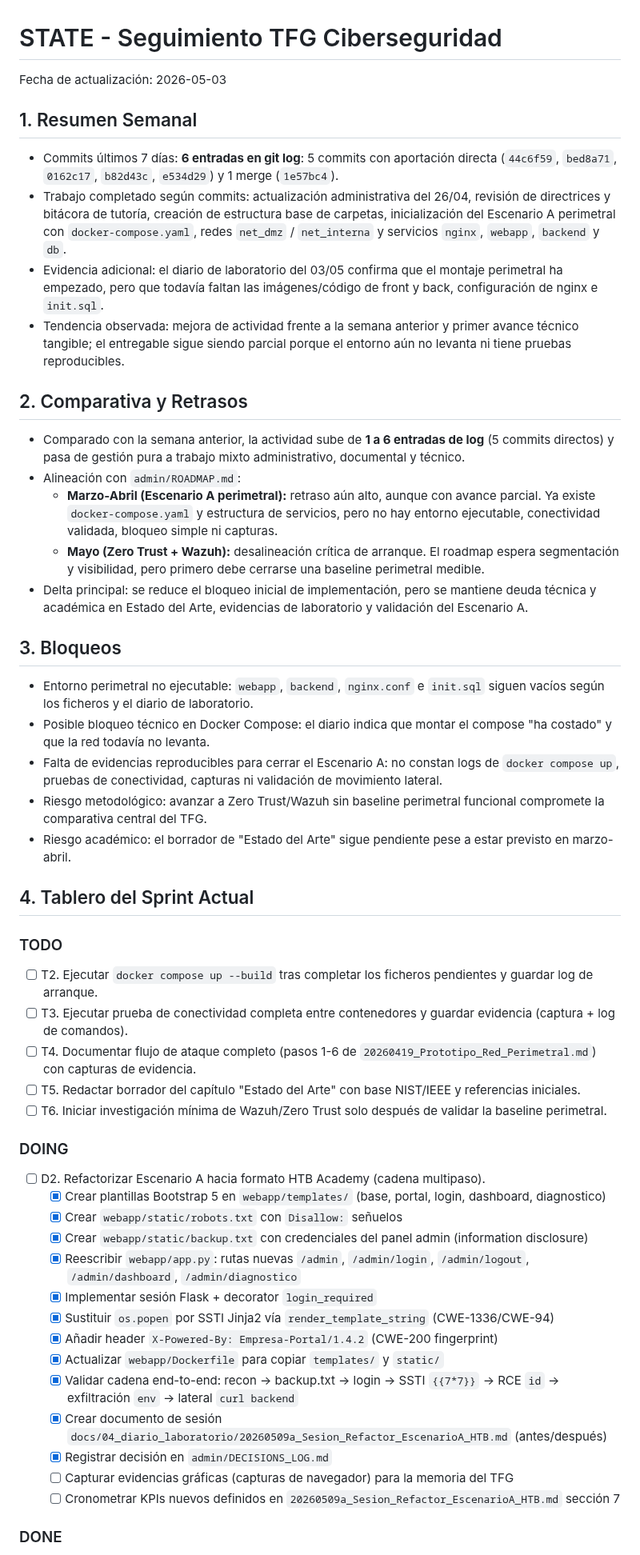
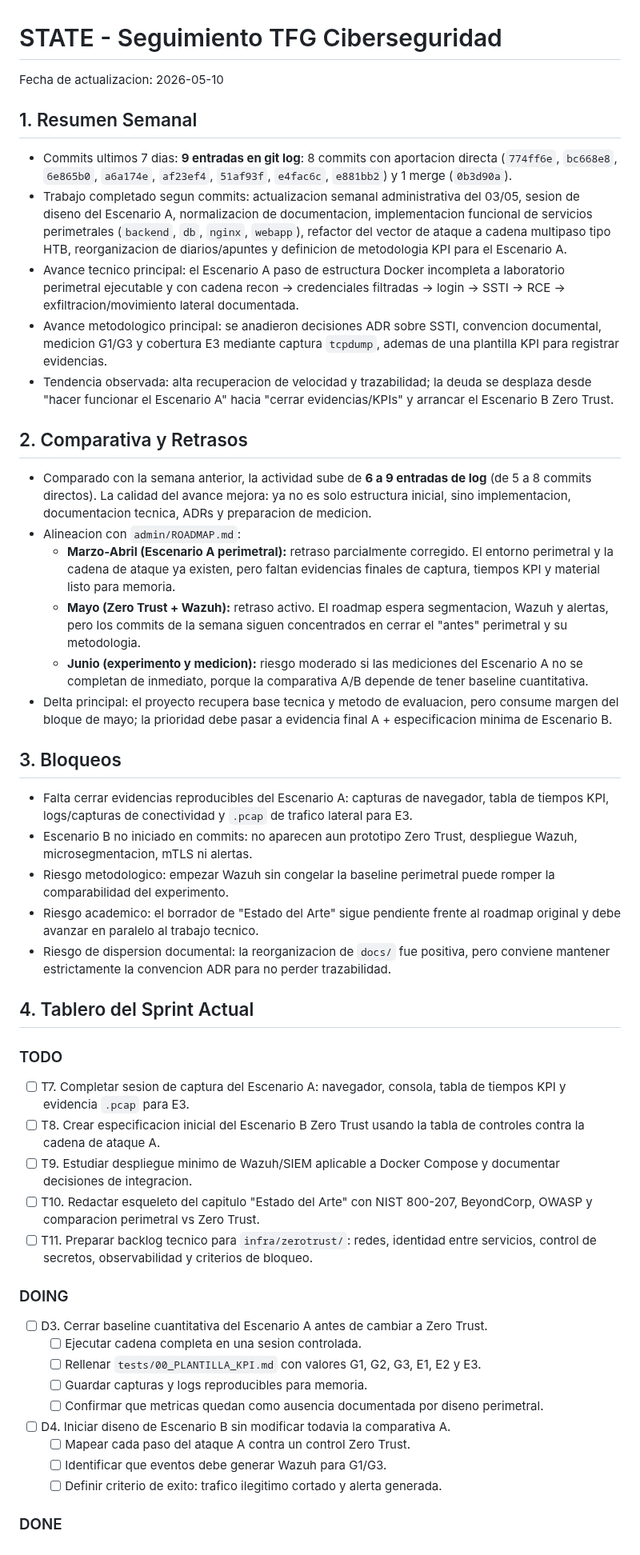
Before and after one commit to Coryy82/TFG-ZeroTrust, a Markdown page: admin/STATE.md, the part around one of its changes. Shown at 80% size. Drawn GitHub-style.

Commit message:
chore(admin): update weekly project status
Co-authored-by: Coryy82 <Coryy82@users.noreply.github.com>

```diff
--- a/admin/STATE.md
+++ b/admin/STATE.md
@@ -1,49 +1,46 @@
 # STATE - Seguimiento TFG Ciberseguridad
 
-Fecha de actualización: 2026-05-03
+Fecha de actualizacion: 2026-05-10
 
 ## 1. Resumen Semanal
-- Commits últimos 7 días: **6 entradas en git log**: 5 commits con aportación directa (`44c6f59`, `bed8a71`, `0162c17`, `b82d43c`, `e534d29`) y 1 merge (`1e57bc4`).
-- Trabajo completado según commits: actualización administrativa del 26/04, revisión de directrices y bitácora de tutoría, creación de estructura base de carpetas, inicialización del Escenario A perimetral con `docker-compose.yaml`, redes `net_dmz` / `net_interna` y servicios `nginx`, `webapp`, `backend` y `db`.
-- Evidencia adicional: el diario de laboratorio del 03/05 confirma que el montaje perimetral ha empezado, pero que todavía faltan las imágenes/código de front y back, configuración de nginx e `init.sql`.
-- Tendencia observada: mejora de actividad frente a la semana anterior y primer avance técnico tangible; el entregable sigue siendo parcial porque el entorno aún no levanta ni tiene pruebas reproducibles.
+- Commits ultimos 7 dias: **9 entradas en git log**: 8 commits con aportacion directa (`774ff6e`, `bc668e8`, `6e865b0`, `a6a174e`, `af23ef4`, `51af93f`, `e4fac6c`, `e881bb2`) y 1 merge (`0b3d90a`).
+- Trabajo completado segun commits: actualizacion semanal administrativa del 03/05, sesion de diseno del Escenario A, normalizacion de documentacion, implementacion funcional de servicios perimetrales (`backend`, `db`, `nginx`, `webapp`), refactor del vector de ataque a cadena multipaso tipo HTB, reorganizacion de diarios/apuntes y definicion de metodologia KPI para el Escenario A.
+- Avance tecnico principal: el Escenario A paso de estructura Docker incompleta a laboratorio perimetral ejecutable y con cadena recon -> credenciales filtradas -> login -> SSTI -> RCE -> exfiltracion/movimiento lateral documentada.
+- Avance metodologico principal: se anadieron decisiones ADR sobre SSTI, convencion documental, medicion G1/G3 y cobertura E3 mediante captura `tcpdump`, ademas de una plantilla KPI para registrar evidencias.
+- Tendencia observada: alta recuperacion de velocidad y trazabilidad; la deuda se desplaza desde "hacer funcionar el Escenario A" hacia "cerrar evidencias/KPIs" y arrancar el Escenario B Zero Trust.
 
 ## 2. Comparativa y Retrasos
-- Comparado con la semana anterior, la actividad sube de **1 a 6 entradas de log** (5 commits directos) y pasa de gestión pura a trabajo mixto administrativo, documental y técnico.
-- Alineación con `admin/ROADMAP.md`:
-  - **Marzo-Abril (Escenario A perimetral):** retraso aún alto, aunque con avance parcial. Ya existe `docker-compose.yaml` y estructura de servicios, pero no hay entorno ejecutable, conectividad validada, bloqueo simple ni capturas.
-  - **Mayo (Zero Trust + Wazuh):** desalineación crítica de arranque. El roadmap espera segmentación y visibilidad, pero primero debe cerrarse una baseline perimetral medible.
-- Delta principal: se reduce el bloqueo inicial de implementación, pero se mantiene deuda técnica y académica en Estado del Arte, evidencias de laboratorio y validación del Escenario A.
+- Comparado con la semana anterior, la actividad sube de **6 a 9 entradas de log** (de 5 a 8 commits directos). La calidad del avance mejora: ya no es solo estructura inicial, sino implementacion, documentacion tecnica, ADRs y preparacion de medicion.
+- Alineacion con `admin/ROADMAP.md`:
+  - **Marzo-Abril (Escenario A perimetral):** retraso parcialmente corregido. El entorno perimetral y la cadena de ataque ya existen, pero faltan evidencias finales de captura, tiempos KPI y material listo para memoria.
+  - **Mayo (Zero Trust + Wazuh):** retraso activo. El roadmap espera segmentacion, Wazuh y alertas, pero los commits de la semana siguen concentrados en cerrar el "antes" perimetral y su metodologia.
+  - **Junio (experimento y medicion):** riesgo moderado si las mediciones del Escenario A no se completan de inmediato, porque la comparativa A/B depende de tener baseline cuantitativa.
+- Delta principal: el proyecto recupera base tecnica y metodo de evaluacion, pero consume margen del bloque de mayo; la prioridad debe pasar a evidencia final A + especificacion minima de Escenario B.
 
 ## 3. Bloqueos
-- Entorno perimetral no ejecutable: `webapp`, `backend`, `nginx.conf` e `init.sql` siguen vacíos según los ficheros y el diario de laboratorio.
-- Posible bloqueo técnico en Docker Compose: el diario indica que montar el compose "ha costado" y que la red todavía no levanta.
-- Falta de evidencias reproducibles para cerrar el Escenario A: no constan logs de `docker compose up`, pruebas de conectividad, capturas ni validación de movimiento lateral.
-- Riesgo metodológico: avanzar a Zero Trust/Wazuh sin baseline perimetral funcional compromete la comparativa central del TFG.
-- Riesgo académico: el borrador de "Estado del Arte" sigue pendiente pese a estar previsto en marzo-abril.
+- Falta cerrar evidencias reproducibles del Escenario A: capturas de navegador, tabla de tiempos KPI, logs/capturas de conectividad y `.pcap` de trafico lateral para E3.
+- Escenario B no iniciado en commits: no aparecen aun prototipo Zero Trust, despliegue Wazuh, microsegmentacion, mTLS ni alertas.
+- Riesgo metodologico: empezar Wazuh sin congelar la baseline perimetral puede romper la comparabilidad del experimento.
+- Riesgo academico: el borrador de "Estado del Arte" sigue pendiente frente al roadmap original y debe avanzar en paralelo al trabajo tecnico.
+- Riesgo de dispersion documental: la reorganizacion de `docs/` fue positiva, pero conviene mantener estrictamente la convencion ADR para no perder trazabilidad.
 
 ## 4. Tablero del Sprint Actual
 ### TODO
-- [ ] T2. Ejecutar `docker compose up --build` tras completar los ficheros pendientes y guardar log de arranque.
-- [ ] T3. Ejecutar prueba de conectividad completa entre contenedores y guardar evidencia (captura + log de comandos).
-- [ ] T4. Documentar flujo de ataque completo (pasos 1-6 de `20260419_Prototipo_Red_Perimetral.md`) con capturas de evidencia.
-- [ ] T5. Redactar borrador del capítulo "Estado del Arte" con base NIST/IEEE y referencias iniciales.
-- [ ] T6. Iniciar investigación mínima de Wazuh/Zero Trust solo después de validar la baseline perimetral.
+- [ ] T7. Completar sesion de captura del Escenario A: navegador, consola, tabla de tiempos KPI y evidencia `.pcap` para E3.
+- [ ] T8. Crear especificacion inicial del Escenario B Zero Trust usando la tabla de controles contra la cadena de ataque A.
+- [ ] T9. Estudiar despliegue minimo de Wazuh/SIEM aplicable a Docker Compose y documentar decisiones de integracion.
+- [ ] T10. Redactar esqueleto del capitulo "Estado del Arte" con NIST 800-207, BeyondCorp, OWASP y comparacion perimetral vs Zero Trust.
+- [ ] T11. Preparar backlog tecnico para `infra/zerotrust/`: redes, identidad entre servicios, control de secretos, observabilidad y criterios de bloqueo.
 
 ### DOING
-- [ ] D2. Refactorizar Escenario A hacia formato HTB Academy (cadena multipaso).
-  - [x] Crear plantillas Bootstrap 5 en `webapp/templates/` (base, portal, login, dashboard, diagnostico)
-  - [x] Crear `webapp/static/robots.txt` con `Disallow:` señuelos
-  - [x] Crear `webapp/static/backup.txt` con credenciales del panel admin (information disclosure)
-  - [x] Reescribir `webapp/app.py`: rutas nuevas `/admin`, `/admin/login`, `/admin/logout`, `/admin/dashboard`, `/admin/diagnostico`
-  - [x] Implementar sesión Flask + decorator `login_required`
-  - [x] Sustituir `os.popen` por SSTI Jinja2 vía `render_template_string` (CWE-1336/CWE-94)
-  - [x] Añadir header `X-Powered-By: Empresa-Portal/1.4.2` (CWE-200 fingerprint)
-  - [x] Actualizar `webapp/Dockerfile` para copiar `templates/` y `static/`
-  - [x] Validar cadena end-to-end: recon → backup.txt → login → SSTI `{{7*7}}` → RCE `id` → exfiltración `env` → lateral `curl backend`
-  - [x] Crear documento de sesión `docs/04_diario_laboratorio/20260509a_Sesion_Refactor_EscenarioA_HTB.md` (antes/después)
-  - [x] Registrar decisión en `admin/DECISIONS_LOG.md`
-  - [ ] Capturar evidencias gráficas (capturas de navegador) para la memoria del TFG
-  - [ ] Cronometrar KPIs nuevos definidos en `20260509a_Sesion_Refactor_EscenarioA_HTB.md` sección 7
+- [ ] D3. Cerrar baseline cuantitativa del Escenario A antes de cambiar a Zero Trust.
+  - [ ] Ejecutar cadena completa en una sesion controlada.
+  - [ ] Rellenar `tests/00_PLANTILLA_KPI.md` con valores G1, G2, G3, E1, E2 y E3.
+  - [ ] Guardar capturas y logs reproducibles para memoria.
+  - [ ] Confirmar que metricas quedan como ausencia documentada por diseno perimetral.
+- [ ] D4. Iniciar diseno de Escenario B sin modificar todavia la comparativa A.
+  - [ ] Mapear cada paso del ataque A contra un control Zero Trust.
+  - [ ] Identificar que eventos debe generar Wazuh para G1/G3.
+  - [ ] Definir criterio de exito: trafico ilegitimo cortado y alerta generada.
 
 ### DONE
```
Also changed, not shown: other parts of admin/STATE.md (+14 -96 lines), admin/reportes/reporte_2026-05-10.md (added, +25 -0 lines).
